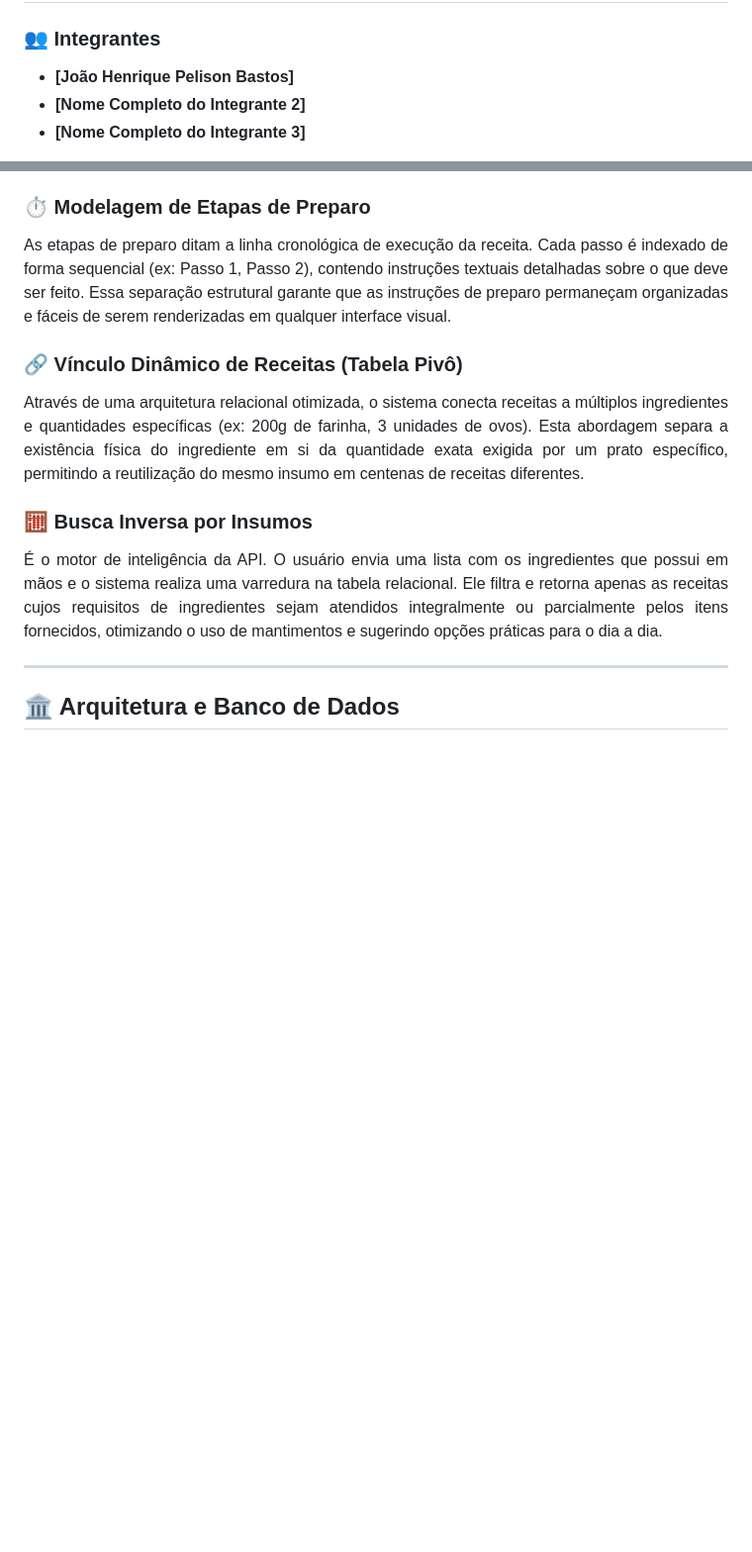
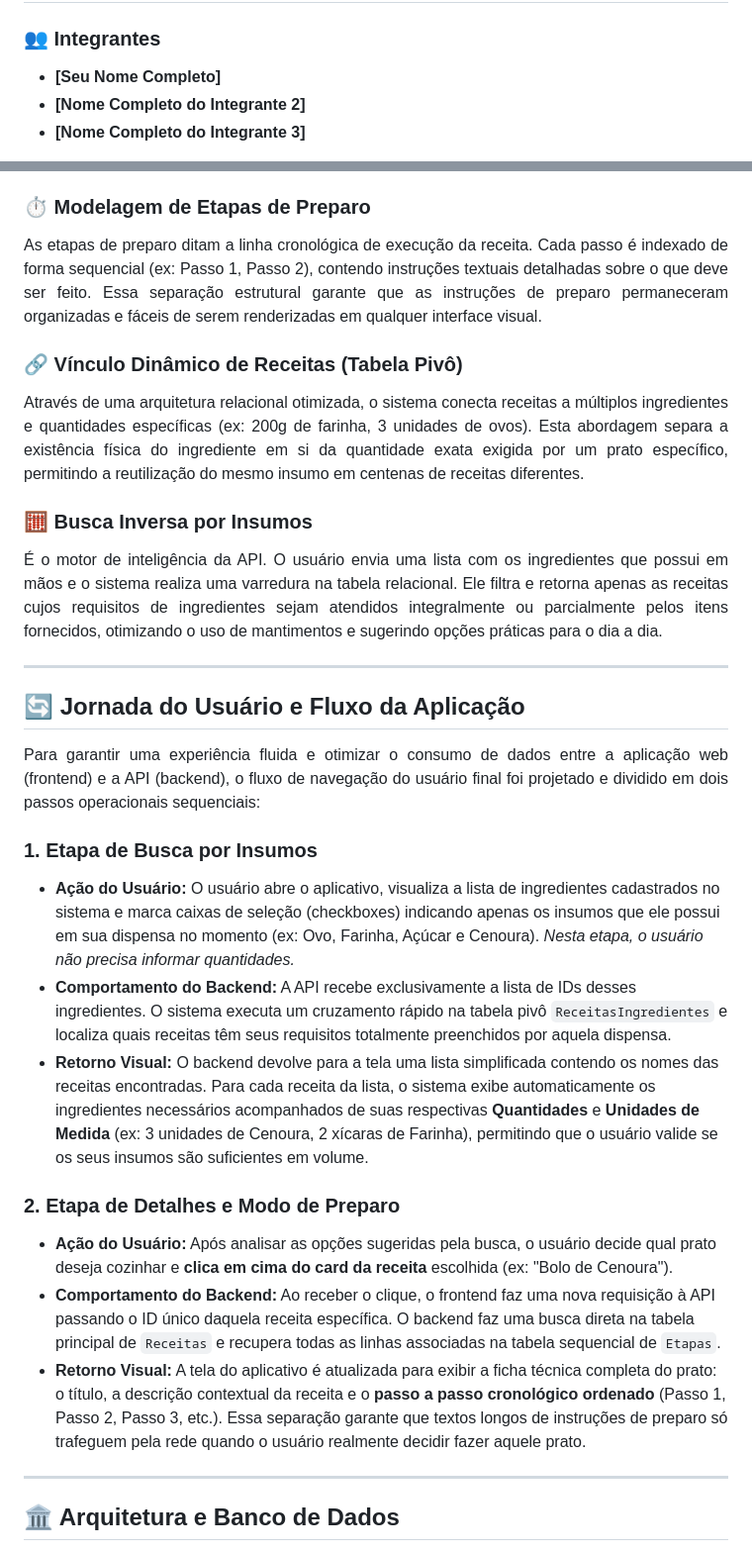
Before and after one commit to Pelison007/edu-pani-site, a Markdown page: README.md, 2 parts joined by grey strips. Shown at 99% size. GitHub-like rendering; blank space fills up the shorter version.

```diff
--- a/README.md
+++ b/README.md
@@ -1,7 +1,7 @@
 # 🍳 CookBook API
 
 ### 👥 Integrantes
-* **[João Henrique Pelison Bastos]**
+* **[Seu Nome Completo]**
 * **[Nome Completo do Integrante 2]**
 * **[Nome Completo do Integrante 3]**
 
@@ -36,7 +36,7 @@ Esta funcionalidade provê uma base de dados centralizada para o cadastro de ite
 
 ### ⏱️ Modelagem de Etapas de Preparo
 <p align="justify">
-As etapas de preparo ditam a linha cronológica de execução da receita. Cada passo é indexado de forma sequencial (ex: Passo 1, Passo 2), contendo instruções textuais detalhadas sobre o que deve ser feito. Essa separação estrutural garante que as instruções de preparo permaneçam organizadas e fáceis de serem renderizadas em qualquer interface visual.
+As etapas de preparo ditam a linha cronológica de execução da receita. Cada passo é indexado de forma sequencial (ex: Passo 1, Passo 2), contendo instruções textuais detalhadas sobre o que deve ser feito. Essa separação estrutural garante que as instruções de preparo permaneceram organizadas e fáceis de serem renderizadas em qualquer interface visual.
 </p>
 
 ### 🔗 Vínculo Dinâmico de Receitas (Tabela Pivô)
@@ -48,6 +48,24 @@ Através de uma arquitetura relacional otimizada, o sistema conecta receitas a m
 <p align="justify">
 É o motor de inteligência da API. O usuário envia uma lista com os ingredientes que possui em mãos e o sistema realiza uma varredura na tabela relacional. Ele filtra e retorna apenas as receitas cujos requisitos de ingredientes sejam atendidos integralmente ou parcialmente pelos itens fornecidos, otimizando o uso de mantimentos e sugerindo opções práticas para o dia a dia.
 </p>
+
+---
+
+## 🔄 Jornada do Usuário e Fluxo da Aplicação
+
+<p align="justify">
+Para garantir uma experiência fluida e otimizar o consumo de dados entre a aplicação web (frontend) e a API (backend), o fluxo de navegação do usuário final foi projetado e dividido em dois passos operacionais sequenciais:
+</p>
+
+### 1. Etapa de Busca por Insumos
+* **Ação do Usuário:** O usuário abre o aplicativo, visualiza a lista de ingredientes cadastrados no sistema e marca caixas de seleção (checkboxes) indicando apenas os insumos que ele possui em sua dispensa no momento (ex: Ovo, Farinha, Açúcar e Cenoura). *Nesta etapa, o usuário não precisa informar quantidades.*
+* **Comportamento do Backend:** A API recebe exclusivamente a lista de IDs desses ingredientes. O sistema executa um cruzamento rápido na tabela pivô `ReceitasIngredientes` e localiza quais receitas têm seus requisitos totalmente preenchidos por aquela dispensa.
+* **Retorno Visual:** O backend devolve para a tela uma lista simplificada contendo os nomes das receitas encontradas. Para cada receita da lista, o sistema exibe automaticamente os ingredientes necessários acompanhados de suas respectivas **Quantidades** e **Unidades de Medida** (ex: 3 unidades de Cenoura, 2 xícaras de Farinha), permitindo que o usuário valide se os seus insumos são suficientes em volume.
+
+### 2. Etapa de Detalhes e Modo de Preparo
+* **Ação do Usuário:** Após analisar as opções sugeridas pela busca, o usuário decide qual prato deseja cozinhar e **clica em cima do card da receita** escolhida (ex: "Bolo de Cenoura").
+* **Comportamento do Backend:** Ao receber o clique, o frontend faz uma nova requisição à API passando o ID único daquela receita específica. O backend faz uma busca direta na tabela principal de `Receitas` e recupera todas as linhas associadas na tabela sequencial de `Etapas`.
+* **Retorno Visual:** A tela do aplicativo é atualizada para exibir a ficha técnica completa do prato: o título, a descrição contextual da receita e o **passo a passo cronológico ordenado** (Passo 1, Passo 2, Passo 3, etc.). Essa separação garante que textos longos de instruções de preparo só trafeguem pela rede quando o usuário realmente decidir fazer aquele prato.
 
 ---
 
```
